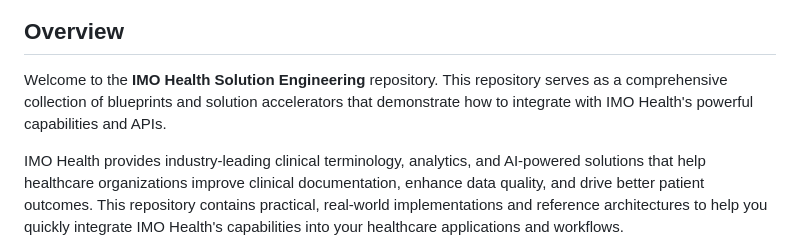
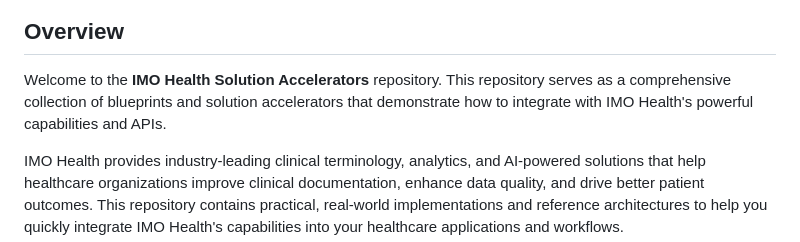
Before and after one commit to imohealth/solution-engineering, a Markdown page: Readme.md, the part around the change. Drawn GitHub-style.

```diff
--- a/Readme.md
+++ b/Readme.md
@@ -4,7 +4,7 @@
 
 ## Overview
 
-Welcome to the **IMO Health Solution Engineering** repository. This repository serves as a comprehensive collection of blueprints and solution accelerators that demonstrate how to integrate with IMO Health's powerful capabilities and APIs.
+Welcome to the **IMO Health Solution Accelerators** repository. This repository serves as a comprehensive collection of blueprints and solution accelerators that demonstrate how to integrate with IMO Health's powerful capabilities and APIs.
 
 IMO Health provides industry-leading clinical terminology, analytics, and AI-powered solutions that help healthcare organizations improve clinical documentation, enhance data quality, and drive better patient outcomes. This repository contains practical, real-world implementations and reference architectures to help you quickly integrate IMO Health's capabilities into your healthcare applications and workflows.
 
```
